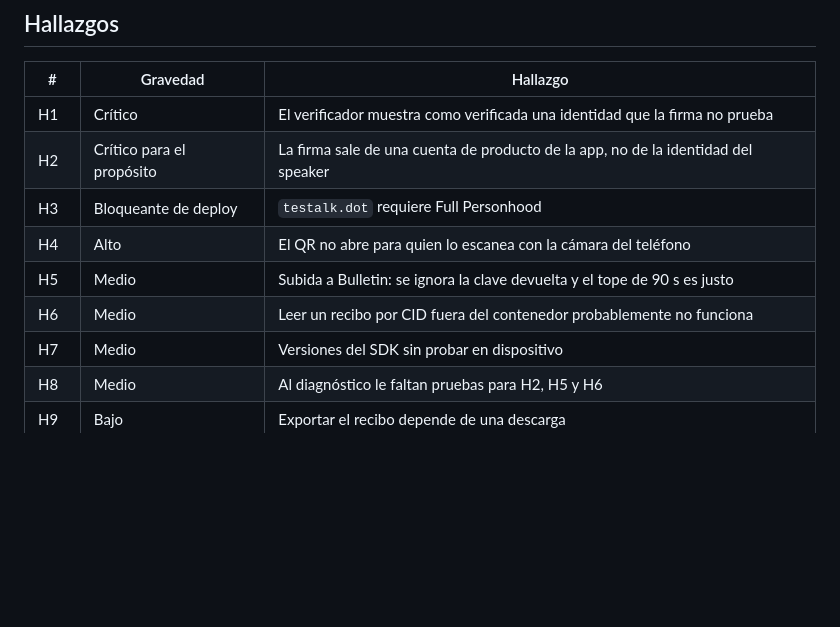
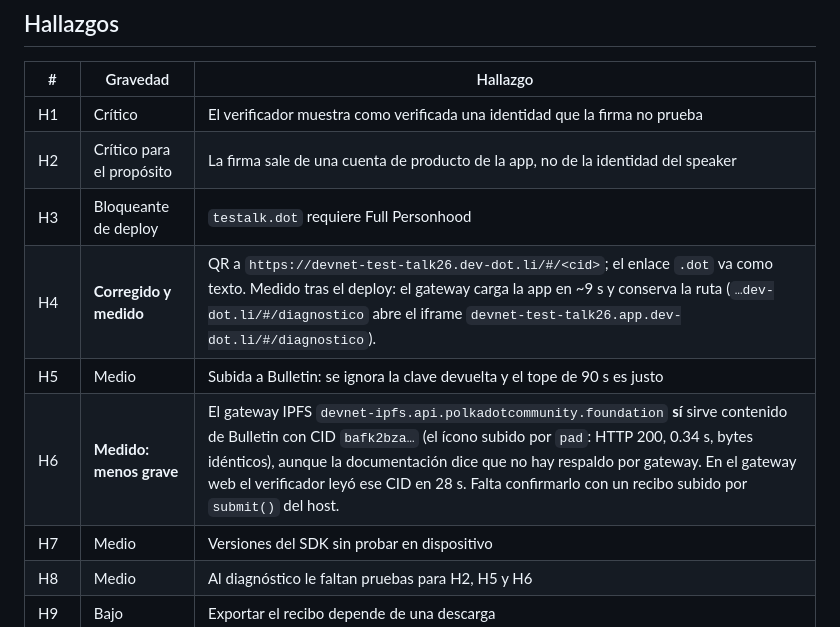
Before and after one commit to w3nerick/testalk, a Markdown page: docs/platform-review-2026-09-25.md, the part around the change. Drawn GitHub-style; blank space fills up the shorter version.

```diff
--- a/docs/platform-review-2026-09-25.md
+++ b/docs/platform-review-2026-09-25.md
@@ -50,9 +50,9 @@ Y el diseño ya sigue lo que TWR midió en el contenedor:
 | H1 | Crítico | El verificador muestra como verificada una identidad que la firma no prueba |
 | H2 | Crítico para el propósito | La firma sale de una cuenta de producto de la app, no de la identidad del speaker |
 | H3 | Bloqueante de deploy | `testalk.dot` requiere Full Personhood |
-| H4 | Alto | El QR no abre para quien lo escanea con la cámara del teléfono |
+| H4 | **Corregido y medido** | QR a `https://devnet-test-talk26.dev-dot.li/#/<cid>`; el enlace `.dot` va como texto. Medido tras el deploy: el gateway carga la app en ~9 s y conserva la ruta (`…dev-dot.li/#/diagnostico` abre el iframe `devnet-test-talk26.app.dev-dot.li/#/diagnostico`). |
 | H5 | Medio | Subida a Bulletin: se ignora la clave devuelta y el tope de 90 s es justo |
-| H6 | Medio | Leer un recibo por CID fuera del contenedor probablemente no funciona |
+| H6 | **Medido: menos grave** | El gateway IPFS `devnet-ipfs.api.polkadotcommunity.foundation` **sí** sirve contenido de Bulletin con CID `bafk2bza…` (el ícono subido por `pad`: HTTP 200, 0.34 s, bytes idénticos), aunque la documentación dice que no hay respaldo por gateway. En el gateway web el verificador leyó ese CID en 28 s. Falta confirmarlo con un recibo subido por `submit()` del host. |
 | H7 | Medio | Versiones del SDK sin probar en dispositivo |
 | H8 | Medio | Al diagnóstico le faltan pruebas para H2, H5 y H6 |
 | H9 | Bajo | Exportar el recibo depende de una descarga |
```
Also changed, not shown: docs/products-devnet-guide.md (+25 -0 lines).
